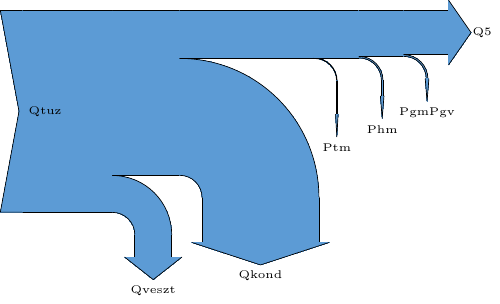
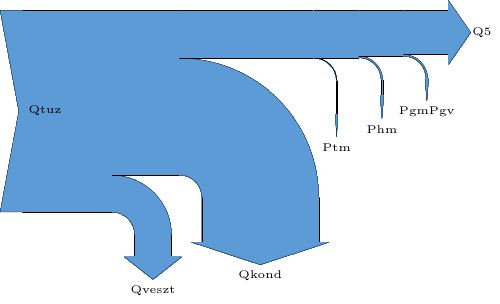
Before and after one commit to benito89/sankey, a LaTeX figure (sankey.tex): the whole page. Compiled offline with pdfLaTeX.

Commit message:
Using thinner border line

```diff
--- a/sankey.tex
+++ b/sankey.tex
@@ -271,7 +271,7 @@
     },
     sankey draw/.style={
       draw=black,
-      line width=.3pt,
+      line width=.1pt,
       line cap=round,
       line join=round,
     },
```
